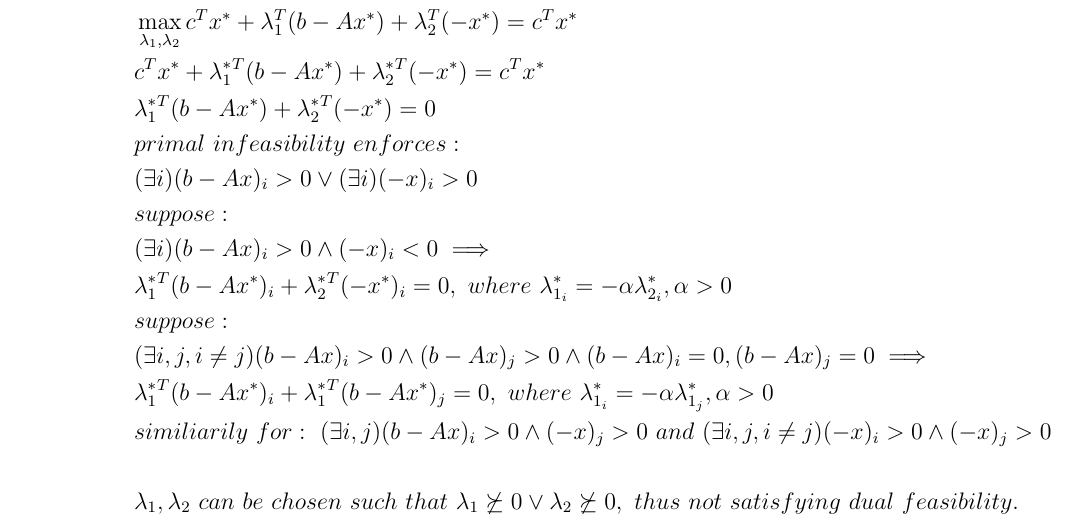
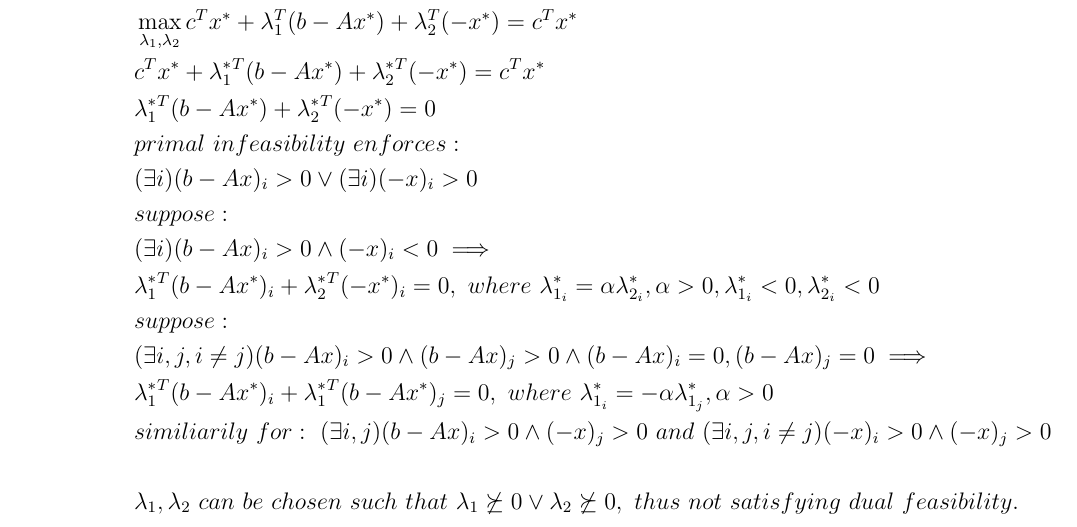
Before and after one commit to clearlycloudy/coursework_conv_opt, a LaTeX problem sheet (hw3/assignment3.tex): part of page 8 of 20, cut so that both start at the same text. The pictures show the PDF file hw3/assignment3.pdf that the author committed with the source.

Commit message:
edited answers.

```diff
--- a/hw3/assignment3.tex
+++ b/hw3/assignment3.tex
@@ -259,7 +259,7 @@
       &(\exists i)(b-Ax)_i > 0 \vee (\exists i)(-x)_i > 0\\
       &suppose:\\
       &(\exists i)(b-Ax)_i > 0 \wedge (-x)_i < 0 \implies\\
-      &\lambda_1^*^T(b-Ax^*)_i + \lambda_2^*^T(-x^*)_i = 0,\ where\ \lambda_{1_i}^* = -\alpha \lambda_{2_i}^*, \alpha > 0\\
+      &\lambda_1^*^T(b-Ax^*)_i + \lambda_2^*^T(-x^*)_i = 0,\ where\ \lambda_{1_i}^* = \alpha \lambda_{2_i}^*, \alpha > 0, \lambda_{1_i}^* < 0, \lambda_{2_i}^* < 0\\
       % &\lambda_1, \lambda_2\ can\ be\ unbounded\ below,\ not\ satisfying\ dual\ feasibility:\ \lambda_1 \not\succeq 0 \vee \lambda_2 \not\succeq 0\\
       &suppose:\\
       &(\exists i,j,i\not=j)(b-Ax)_i > 0 \wedge (b-Ax)_j > 0 \wedge (b-Ax)_i = 0, (b-Ax)_j = 0\implies\\
```
Also changed, not shown: hw3/assignment3.pdf, hw3/assignment3.tex (2 more changed lines).
